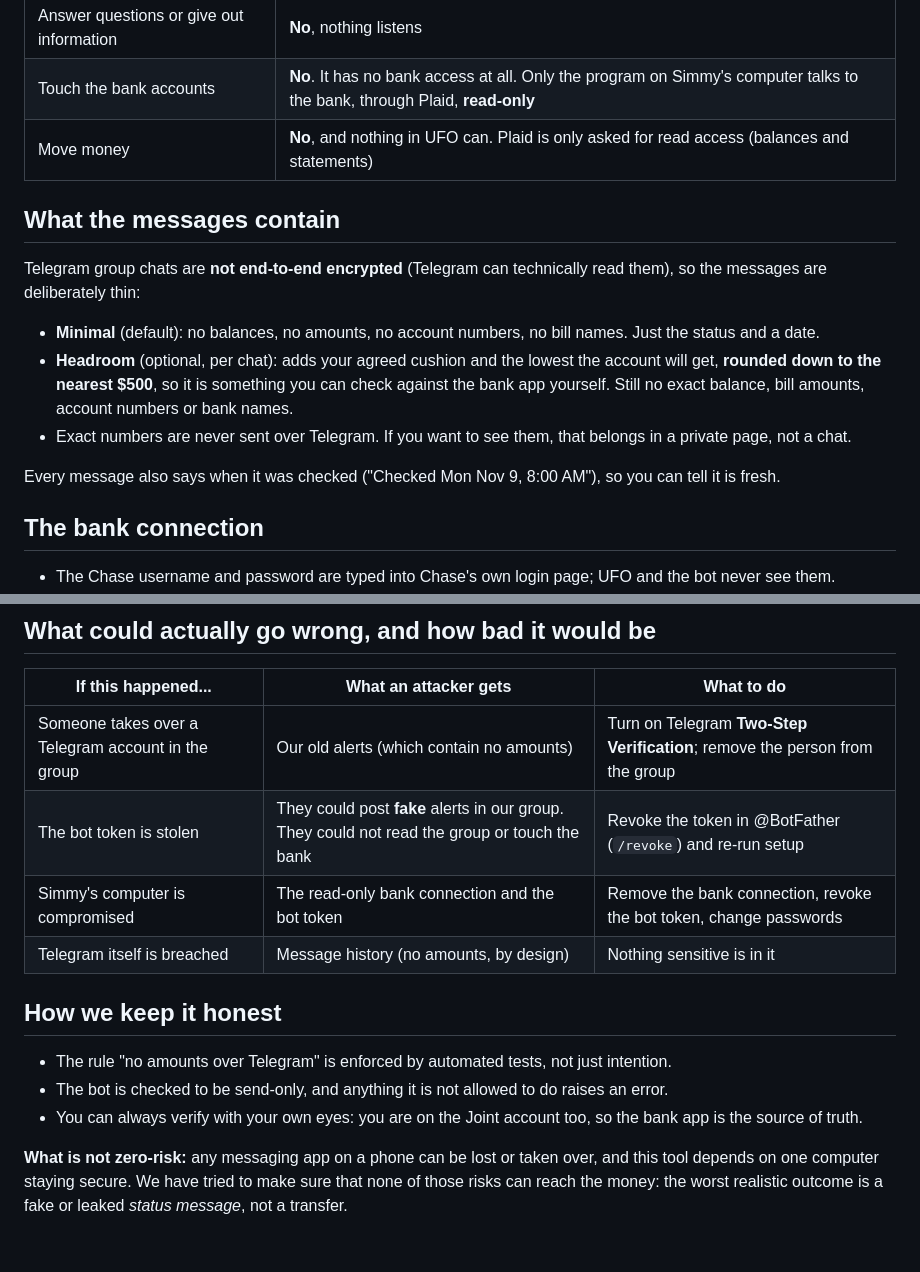
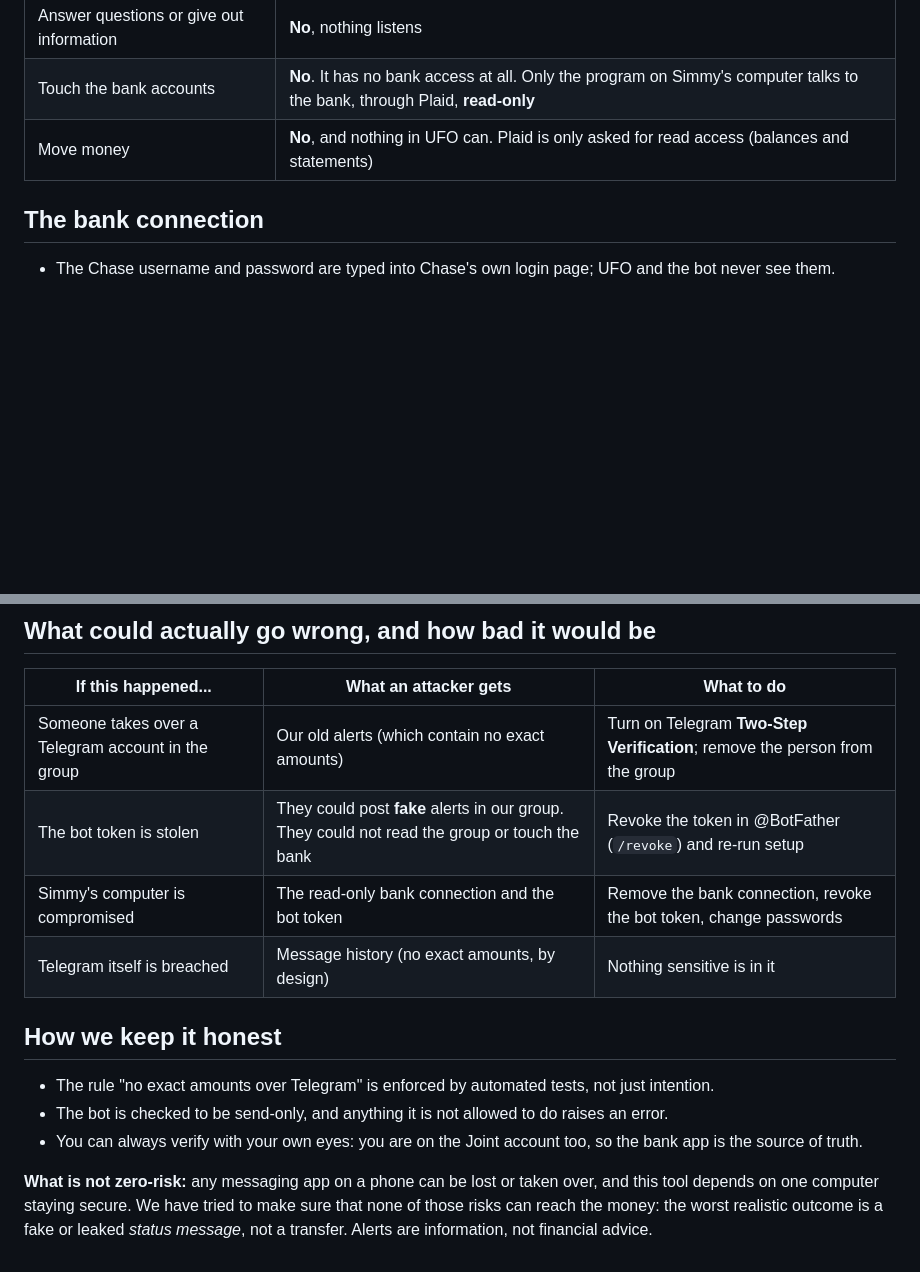
Before and after one commit to simmyhundal/ur-family-office, a Markdown page: docs/safety-for-partner.md, 2 parts joined by grey strips. GitHub-like rendering; blank space fills up the shorter version.

```diff
--- a/docs/safety-for-partner.md
+++ b/docs/safety-for-partner.md
@@ -21,16 +36,6 @@ It exists so that nobody has to ask "do we have enough for the card?".
 | Touch the bank accounts | **No**. It has no bank access at all. Only the program on Simmy's computer talks to the bank, through Plaid, **read-only** |
 | Move money | **No**, and nothing in UFO can. Plaid is only asked for read access (balances and statements) |
 
-## What the messages contain
-Telegram group chats are **not end-to-end encrypted** (Telegram can technically read them), so the messages are deliberately thin:
-
-- **Minimal** (default): no balances, no amounts, no account numbers, no bill names. Just the status and a date.
-- **Headroom** (optional, per chat): adds your agreed cushion and the lowest the account will get, **rounded down to the nearest $500**,
-  so it is something you can check against the bank app yourself. Still no exact balance, bill amounts, account numbers or bank names.
-- Exact numbers are never sent over Telegram. If you want to see them, that belongs in a private page, not a chat.
-
-Every message also says when it was checked ("Checked Mon Nov 9, 8:00 AM"), so you can tell it is fresh.
-
 ## The bank connection
 - The Chase username and password are typed into Chase's own login page; UFO and the bot never see them.
 - The connection is read-only and can be removed at any time (in UFO, or from Chase's data-sharing settings).
@@ -41,15 +46,16 @@ Every message also says when it was checked ("Checked Mon Nov 9, 8:00 AM"), so y
 ## What could actually go wrong, and how bad it would be
 | If this happened... | What an attacker gets | What to do |
 |---|---|---|
-| Someone takes over a Telegram account in the group | Our old alerts (which contain no amounts) | Turn on Telegram **Two-Step Verification**; remove the person from the group |
+| Someone takes over a Telegram account in the group | Our old alerts (which contain no exact amounts) | Turn on Telegram **Two-Step Verification**; remove the person from the group |
 | The bot token is stolen | They could post **fake** alerts in our group. They could not read the group or touch the bank | Revoke the token in @BotFather (`/revoke`) and re-run setup |
 | Simmy's computer is compromised | The read-only bank connection and the bot token | Remove the bank connection, revoke the bot token, change passwords |
-| Telegram itself is breached | Message history (no amounts, by design) | Nothing sensitive is in it |
+| Telegram itself is breached | Message history (no exact amounts, by design) | Nothing sensitive is in it |
 
 ## How we keep it honest
-- The rule "no amounts over Telegram" is enforced by automated tests, not just intention.
+- The rule "no exact amounts over Telegram" is enforced by automated tests, not just intention.
 - The bot is checked to be send-only, and anything it is not allowed to do raises an error.
 - You can always verify with your own eyes: you are on the Joint account too, so the bank app is the source of truth.
 
 **What is not zero-risk:** any messaging app on a phone can be lost or taken over, and this tool depends on one computer staying secure.
 We have tried to make sure that none of those risks can reach the money: the worst realistic outcome is a fake or leaked *status message*, not a transfer.
+Alerts are information, not financial advice.
```
Also changed, not shown: other parts of docs/safety-for-partner.md (+19 -4 lines), docs/images/telegram-group-example.png (added).
